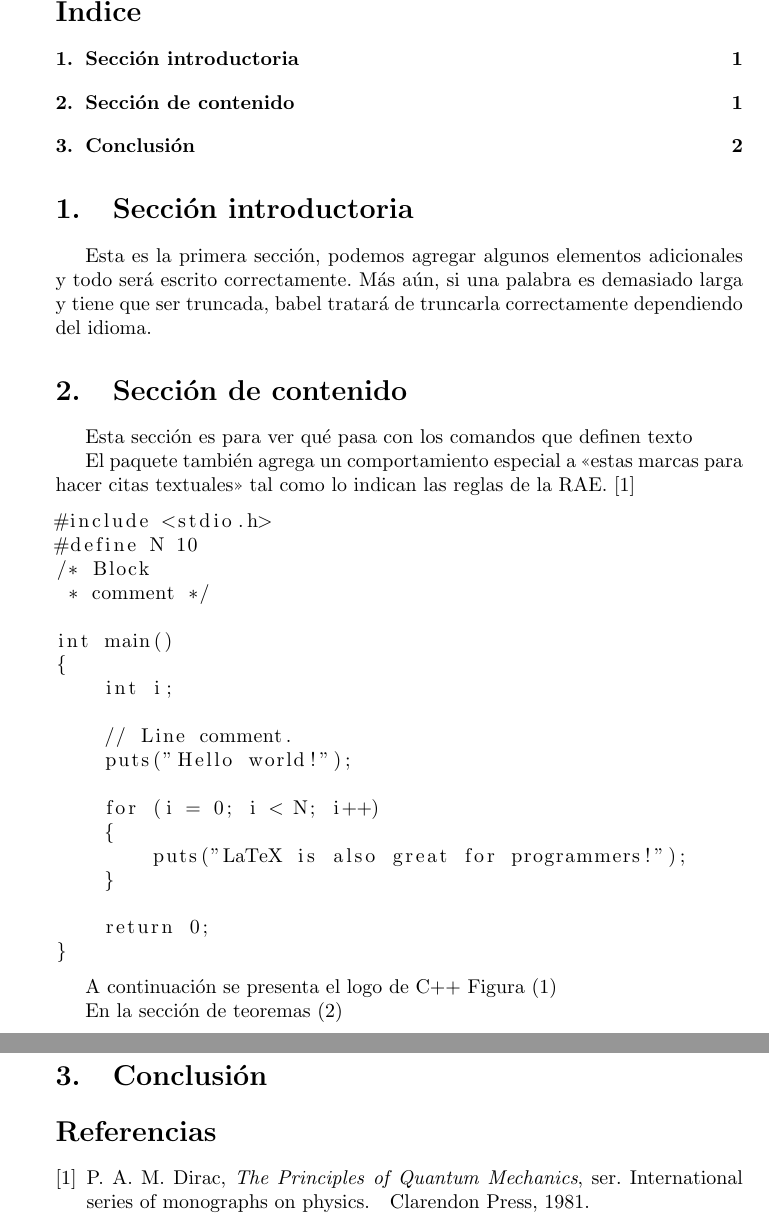
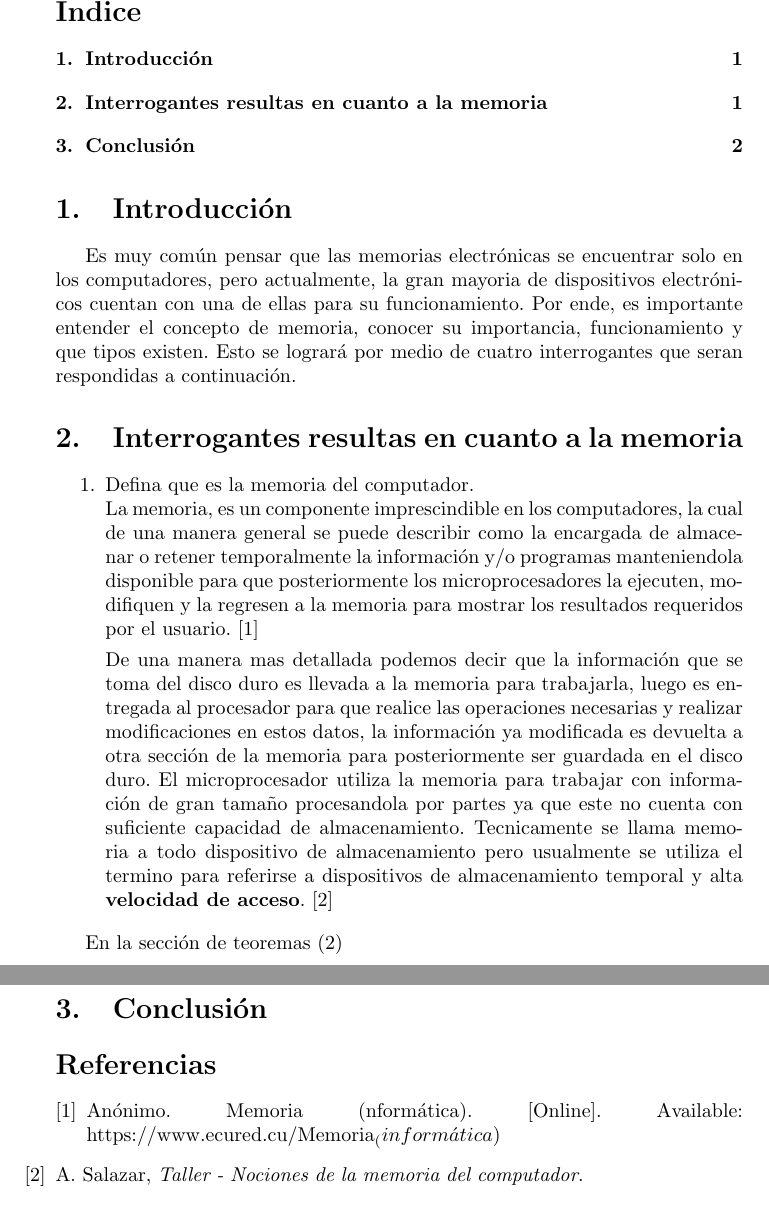
Before and after one commit to laurazuluagaj/Proyecto_investigacion, a LaTeX document (Taller de memoria/main.tex): two parts of pages 2 and 3 of 3, joined at a grey line, cut so that both start at the same text. Compiled offline with pdfLaTeX.

Commit message:
Portada, introducción, respuesta uno y logo udea

```diff
--- a/Taller de memoria/main.tex
+++ b/Taller de memoria/main.tex
@@ -38,38 +46,16 @@
 
 \tableofcontents
 
-\section{Sección introductoria}
-Esta es la primera sección, podemos agregar algunos elementos adicionales y todo será escrito correctamente. Más aún, si una palabra es demasiado larga y tiene que ser truncada, babel tratará de truncarla correctamente dependiendo del idioma.
+\section{Introducción}
+Es muy común pensar que las memorias electrónicas se encuentrar solo en los computadores, pero actualmente, la gran mayoria de dispositivos electrónicos cuentan con una de ellas para su funcionamiento. Por ende, es importante entender el concepto de memoria, conocer su importancia, funcionamiento y que tipos existen. Esto se logrará por medio de cuatro interrogantes que seran respondidas a continuación.
 
-\section{Sección de contenido} \label{contenido}
+\section{Interrogantes resultas en cuanto a la memoria} \label{contenido}
 
-Esta sección es para ver qué pasa con los comandos
-que definen texto
+\begin{enumerate}
+    \item Defina que es la memoria del computador.\\
+    La memoria, es un componente imprescindible en los computadores, la cual de una manera general se puede describir como la encargada de almacenar o retener temporalmente la información y/o programas manteniendola disponible para que posteriormente los microprocesadores la ejecuten, modifiquen y la regresen a la memoria para mostrar los resultados requeridos por el usuario. \cite{ecured}
 
-El paquete también agrega un comportamiento especial
-a <<estas marcas para hacer citas textuales>> tal como
-lo indican las reglas de la RAE. \cite{dirac}
+    De una manera mas detallada podemos decir que la información que se toma del disco duro es llevada a la memoria para trabajarla, luego es entregada al procesador para que realice las operaciones necesarias y realizar modificaciones en estos datos, la información ya modificada es devuelta a otra sección de la memoria para posteriormente ser guardada en el disco duro.
+    El microprocesador utiliza la memoria para trabajar con información de gran tamaño procesandola por partes ya que este no cuenta con suficiente capacidad de almacenamiento.
+    Tecnicamente se llama memoria a todo dispositivo de almacenamiento pero usualmente se utiliza el termino para referirse a dispositivos de almacenamiento temporal y alta \textbf{velocidad de acceso}. \cite{augusto}
 
-\begin{lstlisting}
-#include <stdio.h>
-#define N 10
-/* Block
- * comment */
-
-int main()
-{
-    int i;
-
-    // Line comment.
-    puts("Hello world!");
-
-    for (i = 0; i < N; i++)
-    {
-        puts("LaTeX is also great for programmers!");
-    }
-
-    return 0;
-}
-\end{lstlisting}
-
-A continuación se presenta el logo de C++ Figura (\ref{fig:cpplogo})
@@ -81,5 +62,4 @@ A continuación se presenta el logo de C++ Figura (\ref{fig:cpplogo})
-\label{fig:cpplogo}
-\end{figure}
+\end{enumerate}
 
 En la sección de teoremas (\ref{contenido})
 
```
Also changed, not shown: Taller de memoria/references.bib (+9 -36 lines), Taller de memoria/images/udea.png (added), Taller de memoria/main.tex (19 more changed lines).
